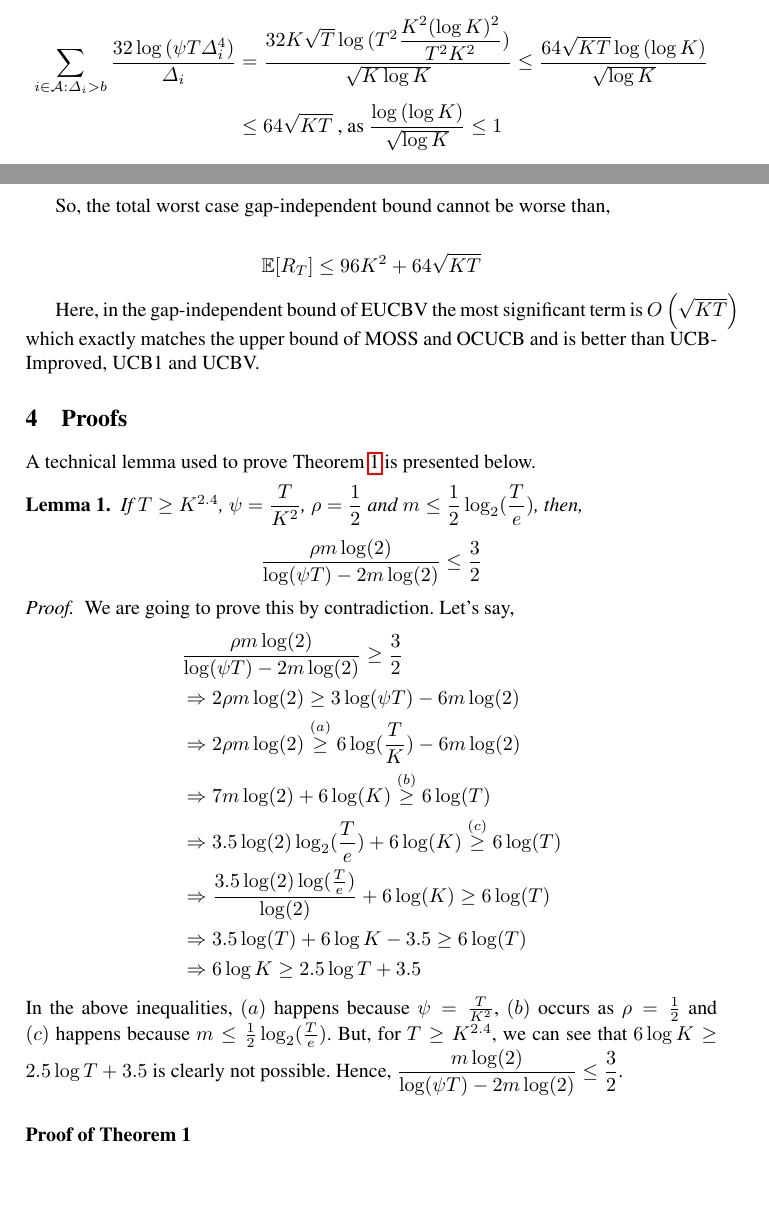
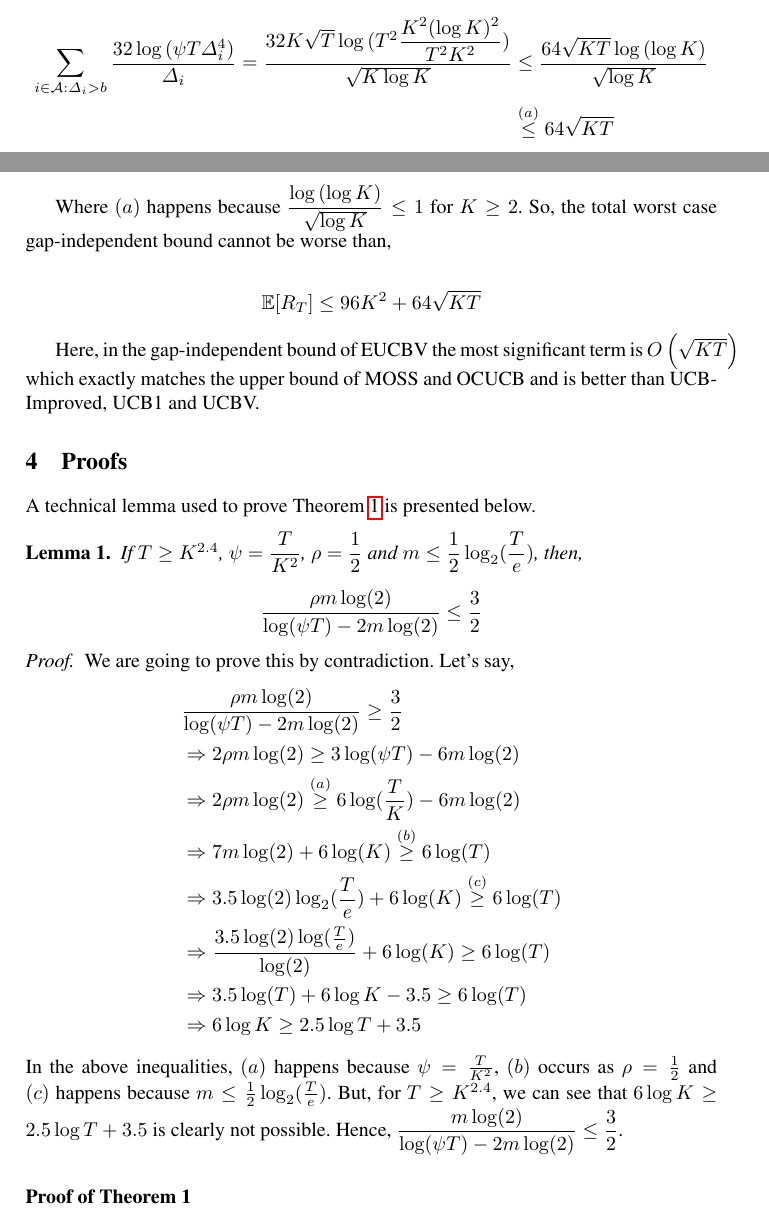
Before and after one commit to Subhojyoti/EUCBV, a LaTeX paper (EUCBV.tex, which reads proofTheorem.tex, results.tex): two parts of pages 7 and 8 of 15 before the commit and two parts of pages 7 and 8 of 16 after it, joined at a grey line, cut so that both start at the same text, the shorter picture padded with empty space. Compiled offline with pdfLaTeX.

Commit message:
Latest on 17/4/2017

```diff
--- a/proofTheorem.tex
+++ b/proofTheorem.tex
@@ -3,7 +3,7 @@
 A technical lemma used to prove Theorem \ref{Result:Theorem:1} is presented below.
 
 \begin{lemma}
-\label{results:Lemma:1}
+\label{proofTheorem:Lemma:1}
 If $T\geq K^{2.4}$, $\psi=\dfrac{T}{ K^2}$, $\rho=\dfrac{1}{2}$ and $m\leq \dfrac{1}{2} \log_2(\dfrac{T}{e}) $, then,
 \begin{align*}
 \dfrac{\rho m \log(2)}{\log(\psi T) - 2m\log( 2)} \leq \frac{3}{2}
--- a/results.tex
+++ b/results.tex
@@ -71,12 +71,12 @@ In the non-stochastic scenario \cite{auer2002nonstochastic} showed that the boun
 Substituting the parameter values $\psi=\frac{T}{K^2}$ and $\rho=\frac{1}{2}$ in the result of above Theorem \ref{Result:Theorem:1} we get,
 
 	\begin{align*}
-	\sum_{i\in \A :\Delta_{i} > b}\dfrac{32\log{(\psi T\Delta_{i}^{4})}}{\Delta_{i}} &= \dfrac{32K\sqrt{T}\log{(T^{2}\dfrac{K^{2}(\log K)^{2}}{T^{2} K^2})}}{\sqrt{K\log K}} \leq  \dfrac{64\sqrt{KT}\log{(\log K)}}{\sqrt{\log K}}\\
-	&\leq 64\sqrt{KT} \text{ ,   as $\dfrac{\log{(\log K)}}{\sqrt{\log K}}\leq 1$}
+	\sum_{i\in \A :\Delta_{i} > b}\dfrac{32\log{(\psi T\Delta_{i}^{4})}}{\Delta_{i}} = \dfrac{32K\sqrt{T}\log{(T^{2}\dfrac{K^{2}(\log K)^{2}}{T^{2} K^2})}}{\sqrt{K\log K}} &\leq  \dfrac{64\sqrt{KT}\log{(\log K)}}{\sqrt{\log K}}\\
+	&\overset{(a)}{\leq} 64\sqrt{KT}
 	\end{align*}
 
 
-	So, the total worst case gap-independent bound cannot be worse than,
+	Where $(a)$ happens because $\dfrac{\log{(\log K)}}{\sqrt{\log K}}\leq 1$ for $K\geq 2$. So, the total worst case gap-independent bound cannot be worse than,
 
 	\begin{align*}
 	\E[R_{T}]\leq 96 K^2 + 64\sqrt{KT}
```
Also changed, not shown: EUCBV.pdf, proofTheorem.tex (4 more changed lines), results.tex (2 more changed lines), 3 other files.
